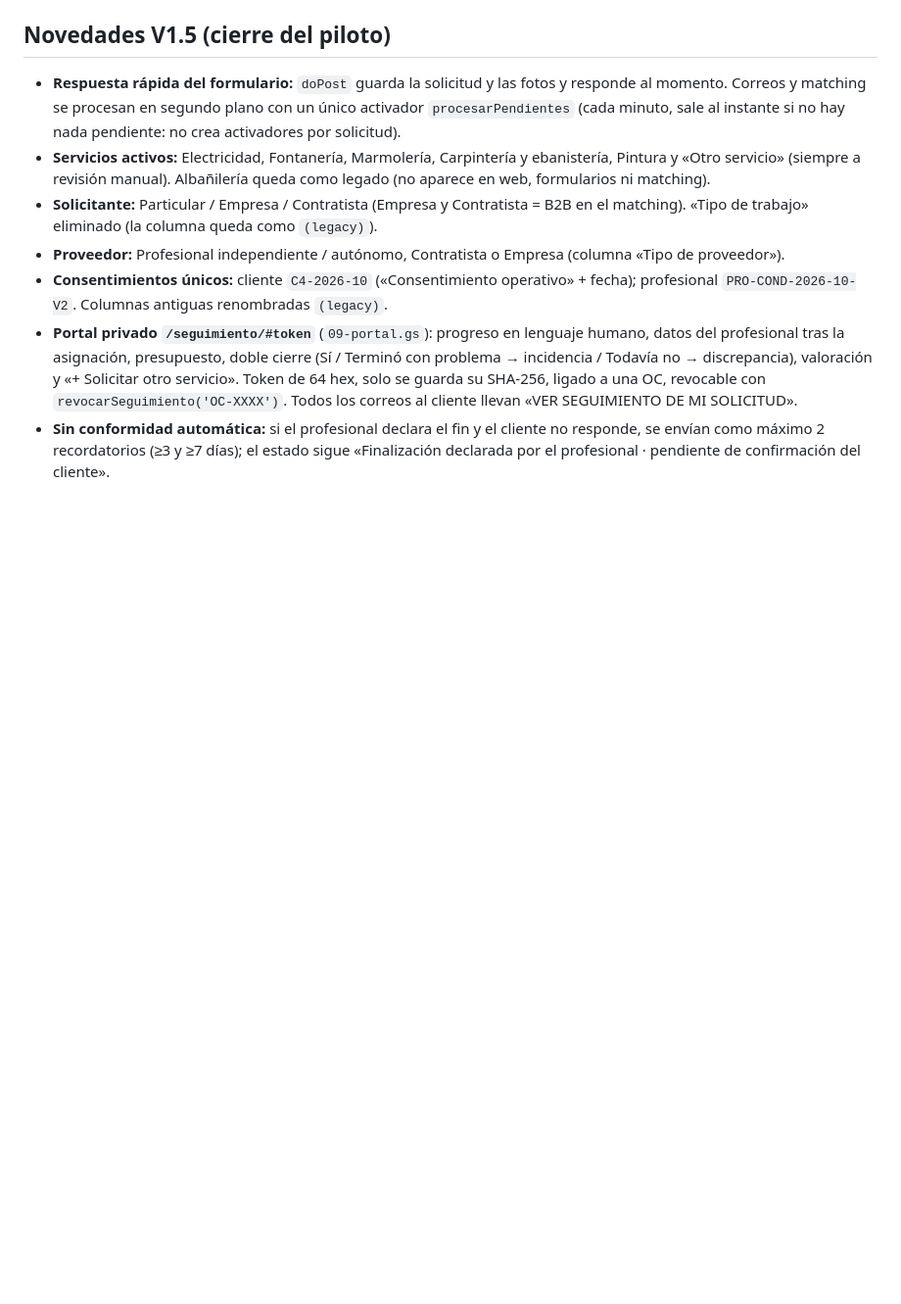
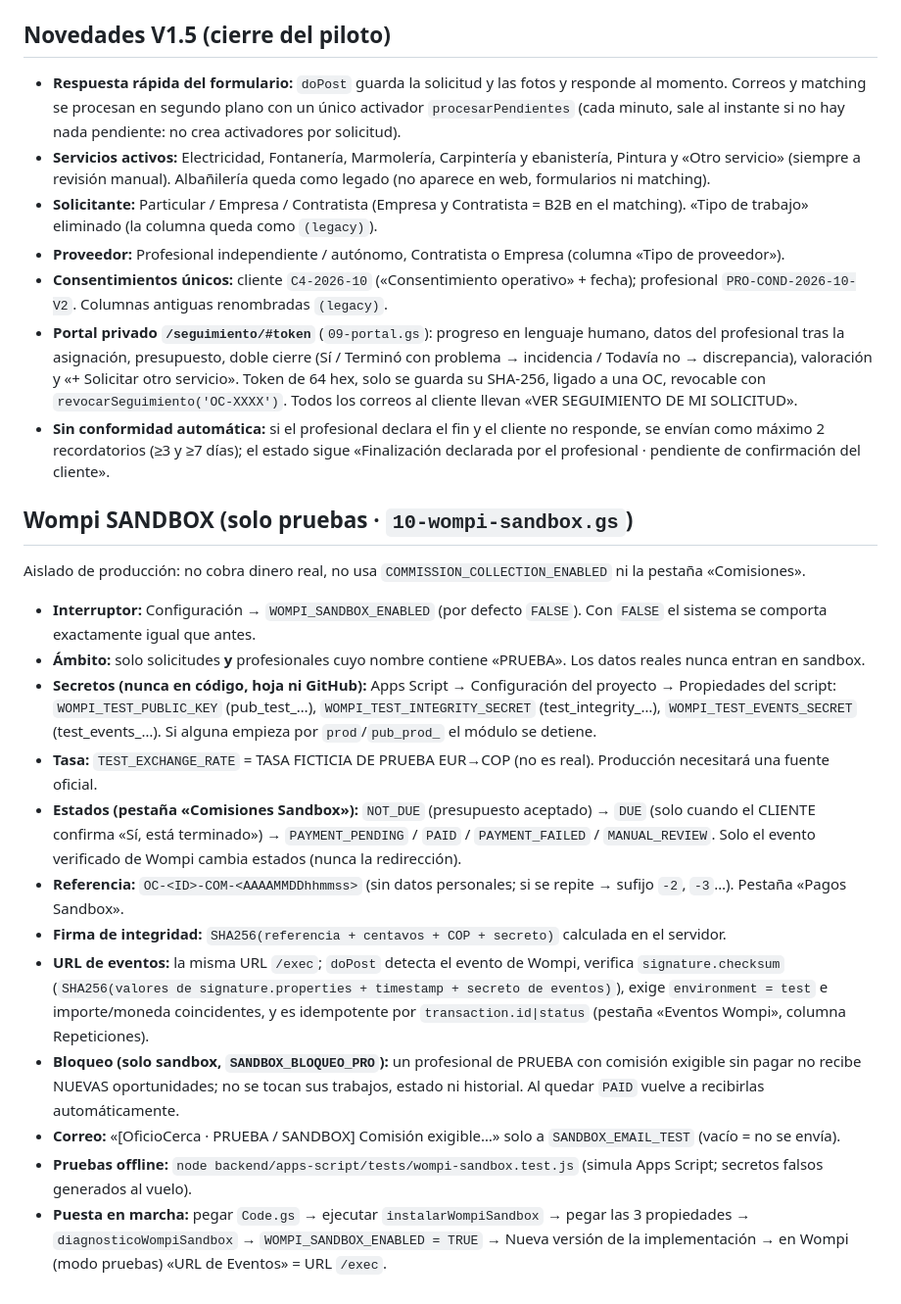
Before and after one commit to stymaster182-ship-it/oficiocerca, a Markdown page: backend/README.md, the part around the change. Shown at 98% size. GitHub-like rendering; blank space fills up the shorter version.

```diff
--- a/backend/README.md
+++ b/backend/README.md
@@ -79,3 +79,27 @@ y `04 - Respaldos/OFICIOCERCA-V1.3-PRE-MIGRACION/LEEME.txt`) y subirlo a `main`.
 - **Sin conformidad automática:** si el profesional declara el fin y el cliente no responde, se envían como máximo
   2 recordatorios (≥3 y ≥7 días); el estado sigue «Finalización declarada por el profesional · pendiente de
   confirmación del cliente».
+
+## Wompi SANDBOX (solo pruebas · `10-wompi-sandbox.gs`)
+
+Aislado de producción: no cobra dinero real, no usa `COMMISSION_COLLECTION_ENABLED` ni la pestaña «Comisiones».
+
+- **Interruptor:** Configuración → `WOMPI_SANDBOX_ENABLED` (por defecto `FALSE`). Con `FALSE` el sistema se comporta exactamente igual que antes.
+- **Ámbito:** solo solicitudes **y** profesionales cuyo nombre contiene «PRUEBA». Los datos reales nunca entran en sandbox.
+- **Secretos (nunca en código, hoja ni GitHub):** Apps Script → Configuración del proyecto → Propiedades del script:
+  `WOMPI_TEST_PUBLIC_KEY` (pub_test_…), `WOMPI_TEST_INTEGRITY_SECRET` (test_integrity_…), `WOMPI_TEST_EVENTS_SECRET` (test_events_…).
+  Si alguna empieza por `prod`/`pub_prod_` el módulo se detiene.
+- **Tasa:** `TEST_EXCHANGE_RATE` = TASA FICTICIA DE PRUEBA EUR→COP (no es real). Producción necesitará una fuente oficial.
+- **Estados (pestaña «Comisiones Sandbox»):** `NOT_DUE` (presupuesto aceptado) → `DUE` (solo cuando el CLIENTE confirma «Sí, está terminado»)
+  → `PAYMENT_PENDING` / `PAID` / `PAYMENT_FAILED` / `MANUAL_REVIEW`. Solo el evento verificado de Wompi cambia estados (nunca la redirección).
+- **Referencia:** `OC-<ID>-COM-<AAAAMMDDhhmmss>` (sin datos personales; si se repite → sufijo `-2`, `-3`…). Pestaña «Pagos Sandbox».
+- **Firma de integridad:** `SHA256(referencia + centavos + COP + secreto)` calculada en el servidor.
+- **URL de eventos:** la misma URL `/exec`; `doPost` detecta el evento de Wompi, verifica `signature.checksum`
+  (`SHA256(valores de signature.properties + timestamp + secreto de eventos)`), exige `environment = test` e importe/moneda coincidentes,
+  y es idempotente por `transaction.id|status` (pestaña «Eventos Wompi», columna Repeticiones).
+- **Bloqueo (solo sandbox, `SANDBOX_BLOQUEO_PRO`):** un profesional de PRUEBA con comisión exigible sin pagar no recibe NUEVAS oportunidades;
+  no se tocan sus trabajos, estado ni historial. Al quedar `PAID` vuelve a recibirlas automáticamente.
+- **Correo:** «[OficioCerca · PRUEBA / SANDBOX] Comisión exigible…» solo a `SANDBOX_EMAIL_TEST` (vacío = no se envía).
+- **Pruebas offline:** `node backend/apps-script/tests/wompi-sandbox.test.js` (simula Apps Script; secretos falsos generados al vuelo).
+- **Puesta en marcha:** pegar `Code.gs` → ejecutar `instalarWompiSandbox` → pegar las 3 propiedades → `diagnosticoWompiSandbox`
+  → `WOMPI_SANDBOX_ENABLED = TRUE` → Nueva versión de la implementación → en Wompi (modo pruebas) «URL de Eventos» = URL `/exec`.
```
